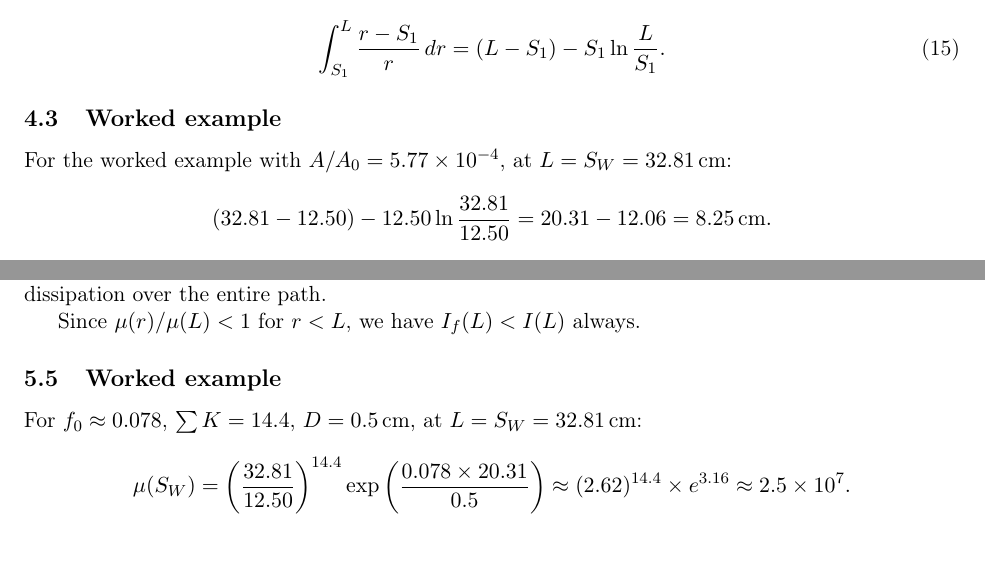
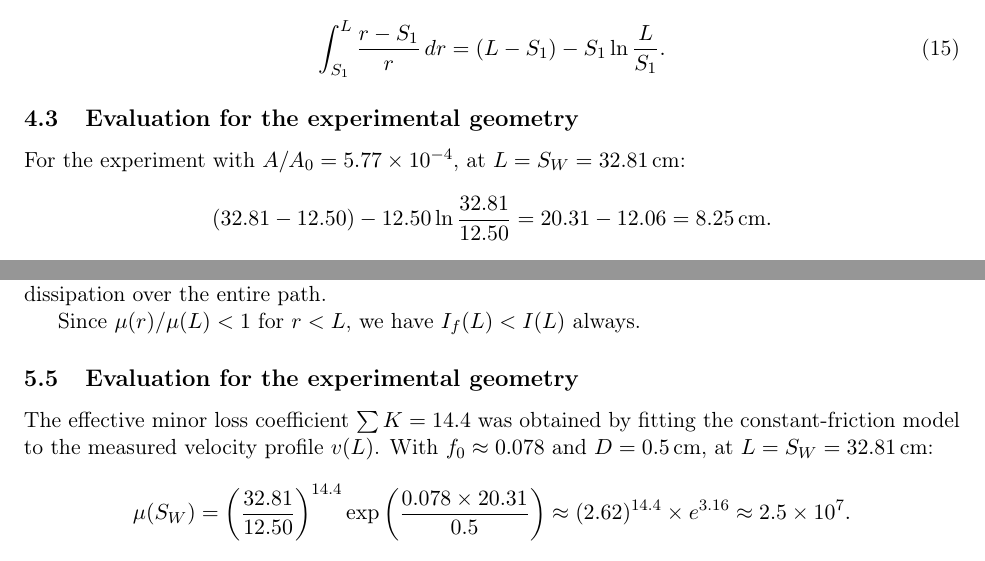
Before and after one commit to SteliosRapt/IYPT-research, a LaTeX paper (self-starting-siphon/theory-and-experiments/siphon-theory-5.tex): two parts of pages 14 and 16 of 31, joined at a grey line, cut so that both start at the same text. Compiled offline with pdfLaTeX.

Commit message:
Further clarify experimental basis of worked example
- Update Figure 2 and 4 captions: "worked example" → "experimental geometry"
- Rename subsection headings in Sections 3.5, 4.3, 5.4 from "Worked example"
  to "Evaluation for the experimental geometry"
- Add explicit note that ΣK = 14.4 was obtained by fitting to measured
  velocity profile v(L)

```diff
--- a/self-starting-siphon/theory-and-experiments/siphon-theory-5.tex
+++ b/self-starting-siphon/theory-and-experiments/siphon-theory-5.tex
@@ -465,9 +465,9 @@ The drawdown penalty integral evaluates to:
   \label{eq:drawdown-penalty}
 \end{equation}
 
-\subsection{Worked example}
+\subsection{Evaluation for the experimental geometry}
 
-For the worked example with $A/A_0 = 5.77\times 10^{-4}$, at $L = S_W = 32.81$\,cm:
+For the experiment with $A/A_0 = 5.77\times 10^{-4}$, at $L = S_W = 32.81$\,cm:
 \[
   (32.81 - 12.50) - 12.50 \ln\frac{32.81}{12.50} = 20.31 - 12.06 = 8.25\,\text{cm}.
 \]
@@ -587,9 +587,9 @@ The exponential factor \emph{discounts} contributions from earlier positions: en
 
 Since $\mu(r)/\mu(L) < 1$ for $r < L$, we have $I_f(L) < I(L)$ always.
 
-\subsection{Worked example}
+\subsection{Evaluation for the experimental geometry}
 
-For $f_0 \approx 0.078$, $\sum K = 14.4$, $D = 0.5$\,cm, at $L = S_W = 32.81$\,cm:
+The effective minor loss coefficient $\sum K = 14.4$ was obtained by fitting the constant-friction model to the measured velocity profile $v(L)$. With $f_0 \approx 0.078$ and $D = 0.5$\,cm, at $L = S_W = 32.81$\,cm:
 \[
   \mu(S_W) = \left(\frac{32.81}{12.50}\right)^{14.4} \exp\left(\frac{0.078 \times 20.31}{0.5}\right) \approx (2.62)^{14.4} \times e^{3.16} \approx 2.5\times 10^{7}.
 \]
```
Also changed, not shown: self-starting-siphon/theory-and-experiments/siphon-theory-5.tex (8 more changed lines).
